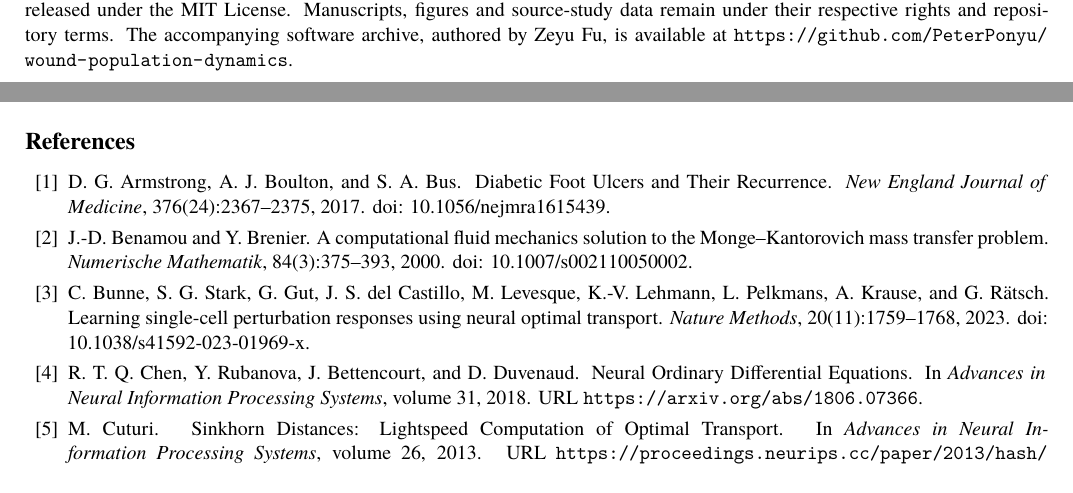
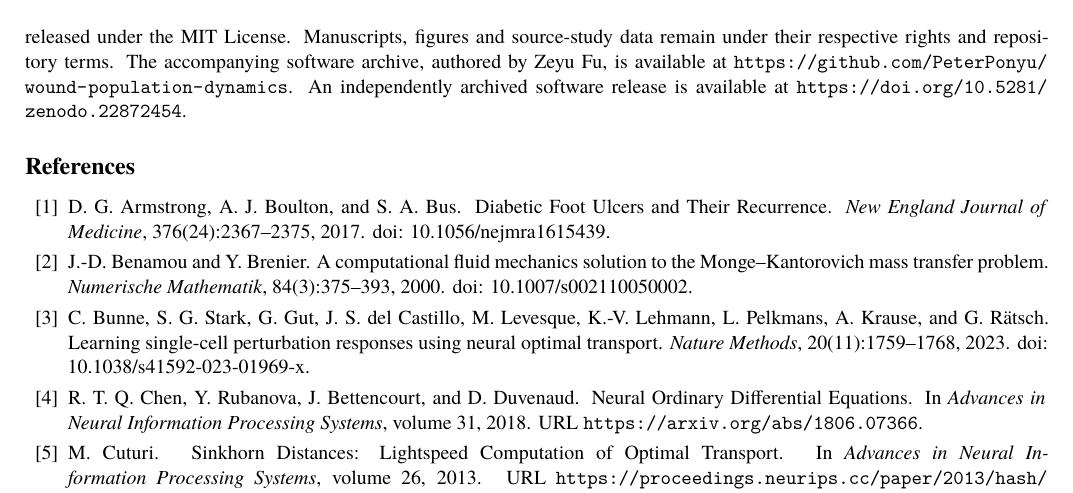
Before and after one commit to PeterPonyu/wound-population-dynamics, a LaTeX document (manuscripts/latex/manuscript.tex): two parts of pages 8 and 9 of 14 before the commit and part of page 9 of 14 after it, the two joined at a grey line, cut so that both start at the same text. Compiled offline with XeLaTeX; a missing font is replaced by an installed copy or a similar font.

Commit message:
Link the independent published software DOI in the manuscript and citation metadata

```diff
--- a/manuscripts/latex/manuscript.tex
+++ b/manuscripts/latex/manuscript.tex
@@ -28,7 +28,7 @@ The public acute human wound atlas offers a bounded setting in which to separate
 
 \section*{Data and reproducibility}
 Human acute-wound data and author cell annotations are available as GSE241132 \citep{liu2025_wound,geo_gse241132}. GSE165816 supplies the independently frozen expression model \citep{theocharidis2022}; its DFU clinical labels are not used to train the human temporal fields. Mouse data are from GSE326622 \citep{geo_gse326622}. This secondary computational study recruited no participants and performed no new animal experiments. Source-study consent and ethical approvals remain those of the original investigators. Sample identities, preprocessing exclusions, numerical settings and all reported comparisons are defined in the methods and supplementary tables.
-Analysis code is released under the MIT License. Manuscripts, figures and source-study data remain under their respective rights and repository terms. The accompanying software archive, authored by Zeyu Fu, is available at \url{https://github.com/PeterPonyu/wound-population-dynamics}.
+Analysis code is released under the MIT License. Manuscripts, figures and source-study data remain under their respective rights and repository terms. The accompanying software archive, authored by Zeyu Fu, is available at \url{https://github.com/PeterPonyu/wound-population-dynamics}. An independently archived software release is available at \url{https://doi.org/10.5281/zenodo.22872454}.
 \FloatBarrier
 \bibliographystyle{abbrvnat}
 \bibliography{references}
```
Also changed, not shown: ARCHIVING.md (+2 -0 lines), README.md, output/pdf/wound_population_dynamics.pdf, 2 other files.
